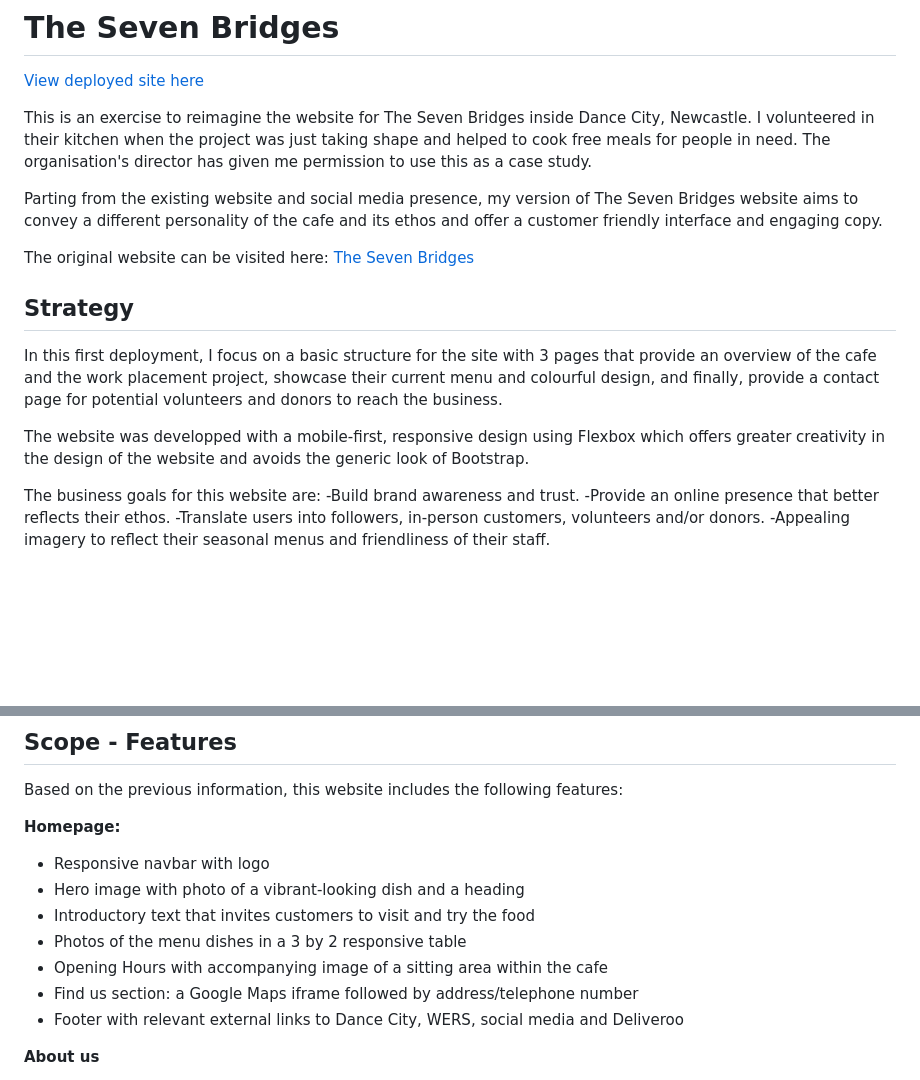
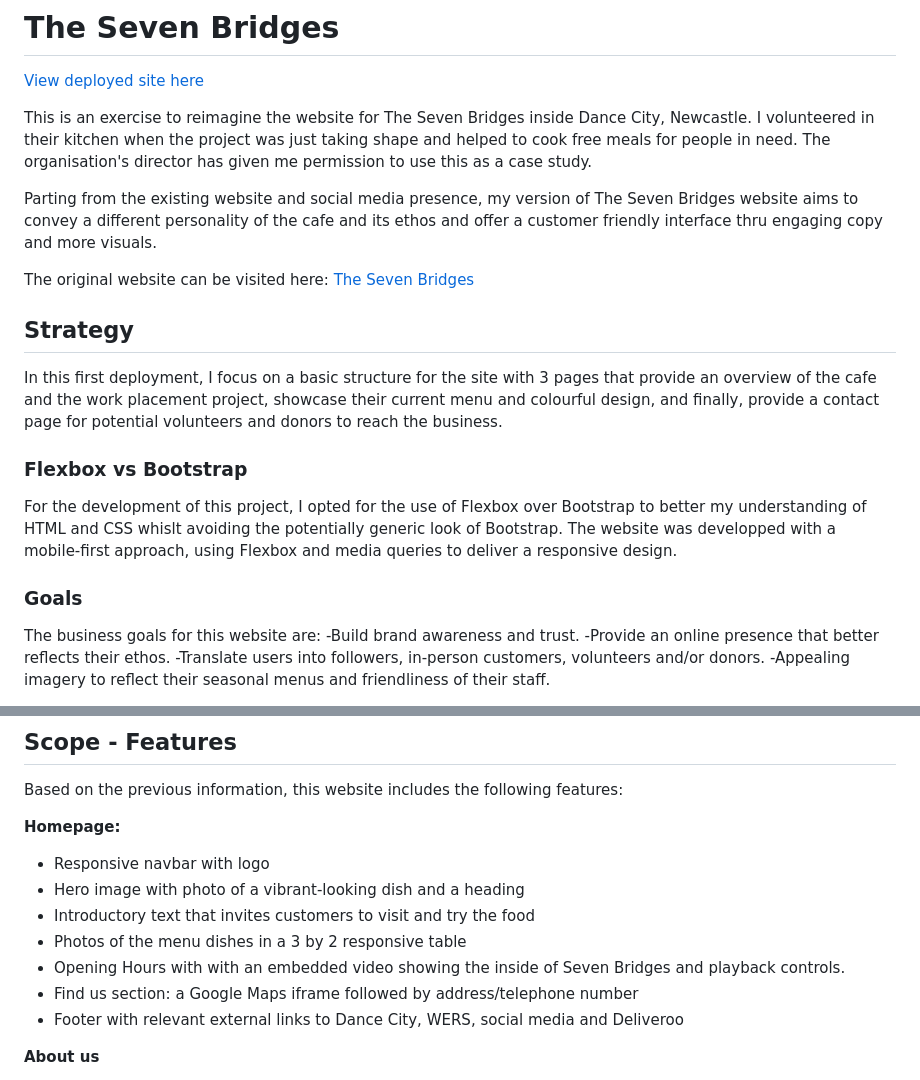
Before and after one commit to osoriomica/7BC, a Markdown page: README.md, 2 parts joined by grey strips. Rendered like a GitHub page; blank space fills up the shorter version.

```diff
--- a/README.md
+++ b/README.md
@@ -6,15 +6,17 @@
 
 This is an exercise to reimagine the website for The Seven Bridges inside Dance City, Newcastle. I volunteered in their kitchen when the project was just taking shape and helped to cook free meals for people in need. The organisation's director has given me permission to use this as a case study.
 
-Parting from the existing website and social media presence, my version of The Seven Bridges website aims to convey a different personality of the cafe and its ethos and offer a customer friendly interface and engaging copy.
+Parting from the existing website and social media presence, my version of The Seven Bridges website aims to convey a different personality of the cafe and its ethos and offer a customer friendly interface thru engaging copy and more visuals.
 
 The original website can be visited here: [The Seven Bridges](https://thesevenbridges.co.uk/#)
 
 ## Strategy
 In this first deployment, I focus on a basic structure for the site with 3 pages that provide an overview of the cafe and the work placement project, showcase their current menu and colourful design, and finally, provide a contact page for potential volunteers and donors to reach the business.
 
-The website was developped with a mobile-first, responsive design using Flexbox which offers greater creativity in the design of the website and avoids the generic look of Bootstrap.
+### Flexbox vs Bootstrap
+For the development of this project, I opted for the use of Flexbox over Bootstrap to better my understanding of HTML and CSS whislt avoiding the potentially generic look of Bootstrap. The website was developped with a mobile-first approach, using Flexbox and media queries to deliver a responsive design.
 
+### Goals
 The business goals for this website are:
 -Build brand awareness and trust.
 -Provide an online presence that better reflects their ethos.
@@ -56,7 +58,7 @@ Based on the previous information, this website includes the following features:
 - Hero image with photo of a vibrant-looking dish and a heading
 - Introductory text that invites customers to visit and try the food
 - Photos of the menu dishes in a 3 by 2 responsive table
-- Opening Hours with accompanying image of a sitting area within the cafe
+- Opening Hours with with an embedded video showing the inside of Seven Bridges and playback controls.
 - Find us section: a Google Maps iframe followed by address/telephone number
 - Footer with relevant external links to Dance City, WERS, social media and Deliveroo
 
```
